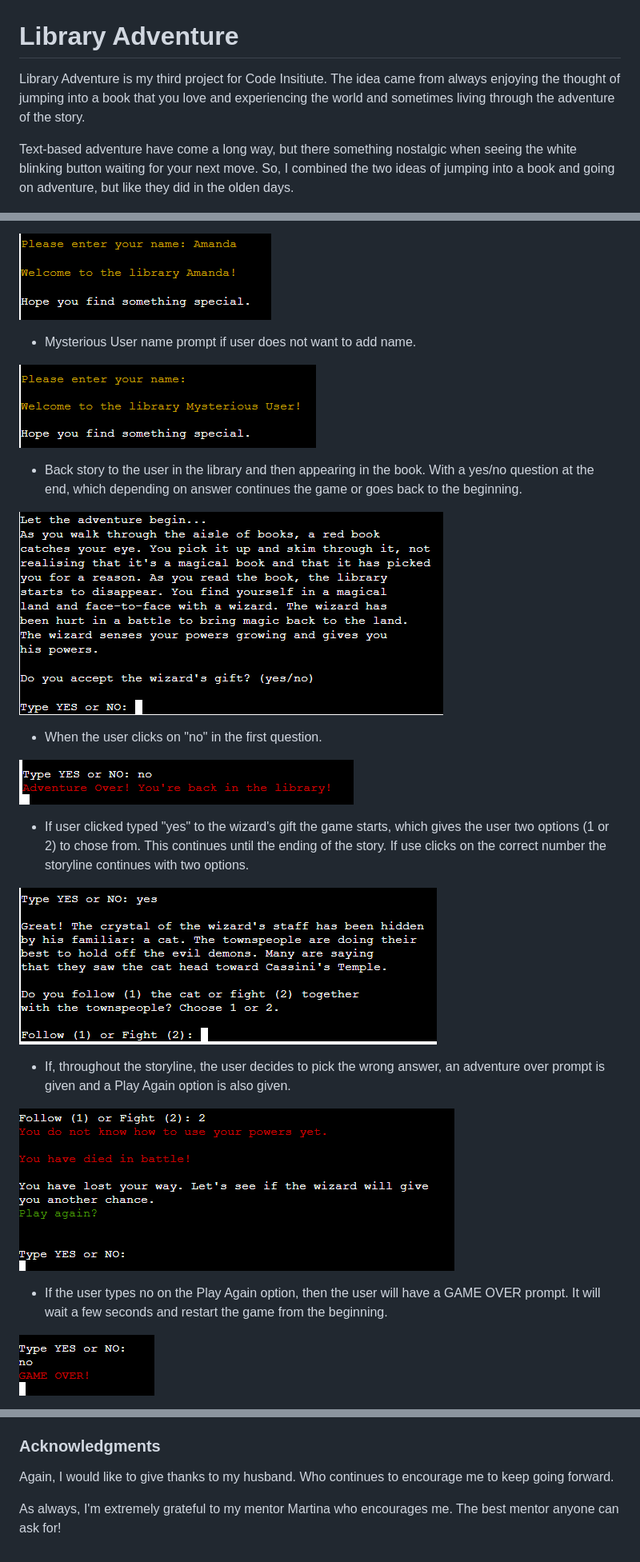
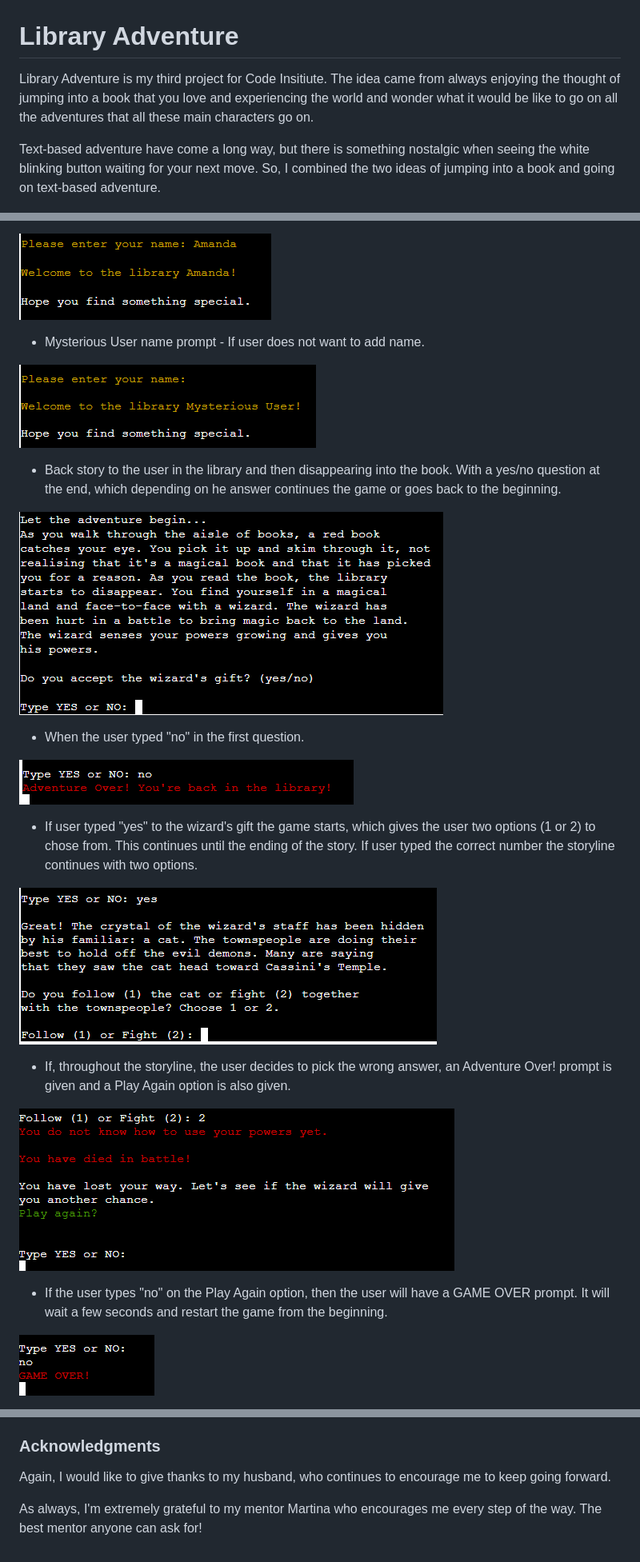
Before and after one commit to apita1423/libraryadventure-pp3, a Markdown page: README.md, 3 parts joined by grey strips. Shown at 80% size. GitHub-like rendering.

Commit message:
Add user stories and fix grammar mistakes in readme

```diff
--- a/README.md
+++ b/README.md
@@ -1,7 +1,7 @@
 # Library Adventure
-Library Adventure is my third project for Code Insitiute. The idea came from always enjoying the thought of jumping into a book that you love and experiencing the world and sometimes living through the adventure of the story.
+Library Adventure is my third project for Code Insitiute. The idea came from always enjoying the thought of jumping into a book that you love and experiencing the world and wonder what it would be like to go on all the adventures that all these main characters go on.
 
-Text-based adventure have come a long way, but there something nostalgic when seeing the white blinking button waiting for your next move. So, I combined the two ideas of jumping into a book and going on adventure, but like they did in the olden days.
+Text-based adventure have come a long way, but there is something nostalgic when seeing the white blinking button waiting for your next move. So, I combined the two ideas of jumping into a book and going on text-based adventure.
 
 ![Library Adventure Title Image](/assets/images/library_adventure.PNG)
 
@@ -72,27 +74,27 @@ Talking about libraries and books, of course, I wanted to add an image books. Th
 
 ![Welcome to the library (name)](/assets/images/welcome_name.PNG)
 
-- Mysterious User name prompt if user does not want to add name.
+- Mysterious User name prompt -  If user does not want to add name.
 
 ![Welcome Mysterious User](/assets/images/mysterious_user.PNG)
 
-- Back story to the user in the library and then appearing in the book. With a yes/no question at the end, which depending on answer continues the game or goes back to the beginning.
+- Back story to the user in the library and then disappearing into the book. With a yes/no question at the end, which depending on he answer continues the game or goes back to the beginning.
 
 ![Start Adventure](/assets/images/adventure_begin.PNG)
 
-- When the user clicks on "no" in the first question.
+- When the user typed "no" in the first question.
 
 ![No to wizard's gift](/assets/images/no_gift.PNG)
 
-- If user clicked typed "yes" to the wizard's gift the game starts, which gives the user two options (1 or 2) to chose from. This continues until the ending of the story. If use clicks on the correct number the storyline continues with two options.
+- If user typed "yes" to the wizard's gift the game starts, which gives the user two options (1 or 2) to chose from. This continues until the ending of the story. If user typed the correct number the storyline continues with two options.
 
 ![Yes to the wizard's gift](/assets/images/choice_options.PNG)
 
-- If, throughout the storyline, the user decides to pick the wrong answer, an adventure over prompt is given and a Play Again option is also given.
+- If, throughout the storyline, the user decides to pick the wrong answer, an Adventure Over! prompt is given and a Play Again option is also given.
 
 ![Second chances](/assets/images/wrong_answer.PNG)
 
-- If the user types no on the Play Again option, then the user will have a GAME OVER prompt. It will wait a few seconds and restart the game from the beginning.
+- If the user types "no" on the Play Again option, then the user will have a GAME OVER prompt. It will wait a few seconds and restart the game from the beginning.
 
 ![Game over](/assets/images/no_play_again.PNG)
 
@@ -193,6 +195,6 @@ Python was fun and I would like to continue creating other projects. But, I did
 The Library Adventure story content was thought of by Amanda Pita, but the inspiration for the story came from reading countless fantasy stories. It sometimes helps to be a librarian.
 
 ### Acknowledgments
-Again, I would like to give thanks to my husband. Who continues to encourage me to keep going forward.
+Again, I would like to give thanks to my husband, who continues to encourage me to keep going forward.
 
-As always, I'm extremely grateful to my mentor Martina who encourages me. The best mentor anyone can ask for!
+As always, I'm extremely grateful to my mentor Martina who encourages me every step of the way. The best mentor anyone can ask for!
```
Also changed, not shown: other parts of README.md (+12 -10 lines).
